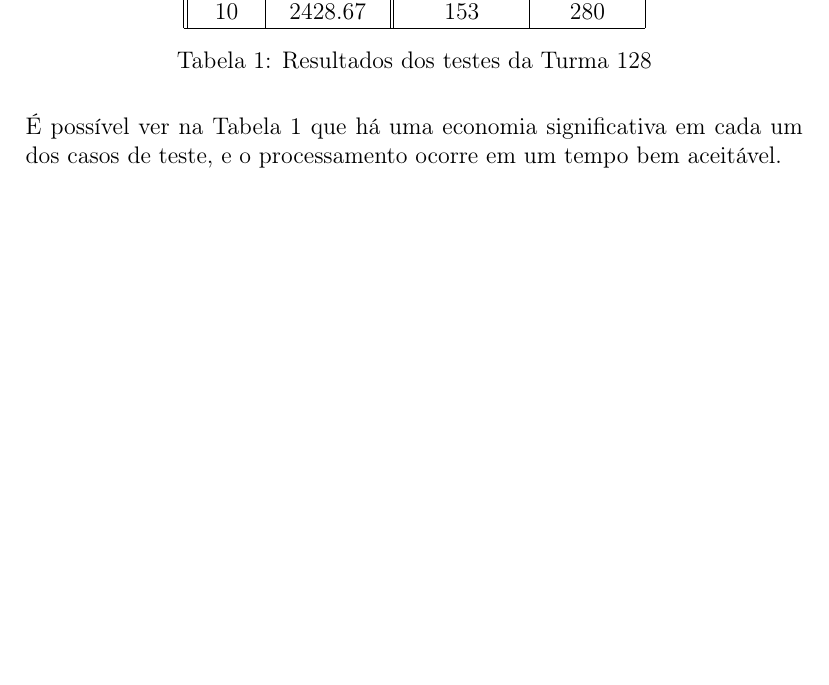
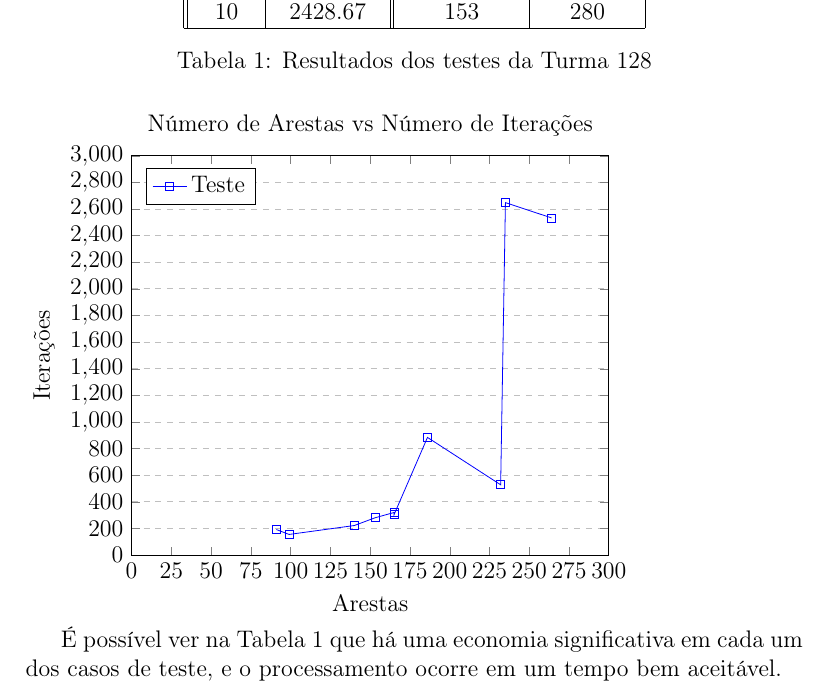
Before and after one commit to pedrovanzella/grafo-cpmf, a LaTeX document (docs/relatorio.tex): part of page 9 of 9 before the commit and part of page 9 of 10 after it, cut so that both start at the same text, the shorter picture padded with empty space. Compiled offline with pdfLaTeX.

Commit message:
Pretty graph

```diff
--- a/docs/relatorio.tex
+++ b/docs/relatorio.tex
@@ -523,6 +524,32 @@ Teste & Economia & Transações & Iterações \\ [0.5ex]
 \end{table}
 
-É possível ver na Tabela~1 que há uma economia significativa
+\begin{tikzpicture}
+\begin{axis}[
+    title={Número de Arestas vs Número de Iterações},
+    xlabel={Arestas},
+    ylabel={Iterações},
+    xmin=0, xmax=300,
+    ymin=0, ymax=3000,
+    xtick={0,25,50,75,100,125,150,175,200,225,250,275,300},
+    ytick={0,200,400,600,800,1000,1200,1400,1600,1800,2000,2200,2400,2600,2800,3000},
+    legend pos=north west,
+    ymajorgrids=true,
+    grid style=dashed,
+]
+
+\addplot[
+    color=blue,
+    mark=square,
+    ]
+    coordinates {
+    (91,192)(99,155)(140,222)(153,280)(165,320)(165,304)(186,884)(232,528)(235,2648)(264,2533)
+    };
+    \legend{Teste}
+
+\end{axis}
+\end{tikzpicture}
+
+É possível ver na Tabela~\ref{tab:resultados} que há uma economia significativa
 em cada um dos casos de teste, e o processamento ocorre em um tempo bem aceitável.
 
 Vemos também que o tempo de processamento é proporcional ao número de
```
Also changed, not shown: docs/relatorio.pdf, docs/relatorio.tex (1 more changed lines).
